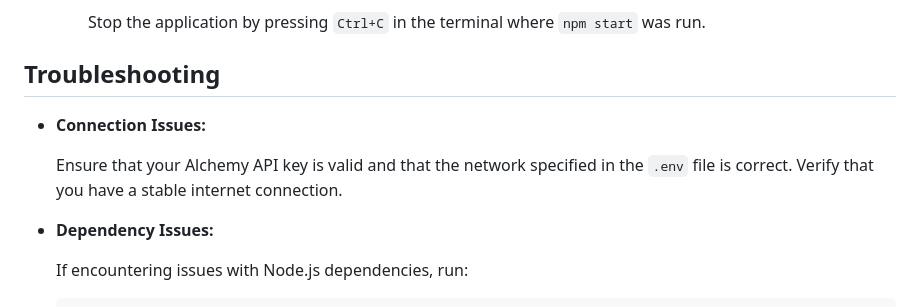
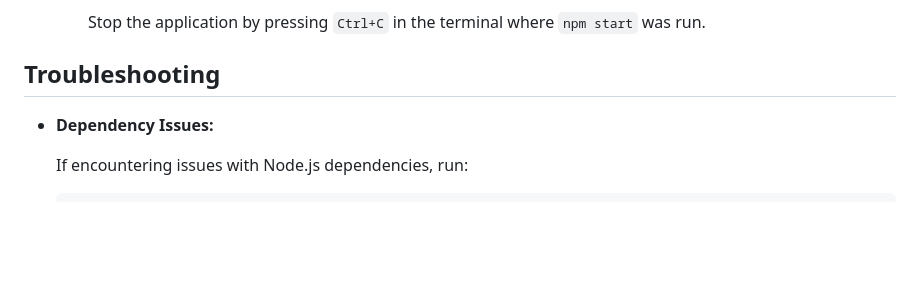
Before and after one commit to Tanmay4803/Ethereum-Deposit-Tracker, a Markdown page: README.md, the part around the change. GitHub-like rendering; blank space fills up the shorter version.

```diff
--- a/README.md
+++ b/README.md
@@ -125,10 +125,6 @@ Ethereum-Deposit-Tracker/
 
 ## Troubleshooting
 
-- **Connection Issues:**
-
-  Ensure that your Alchemy API key is valid and that the network specified in the `.env` file is correct. Verify that you have a stable internet connection.
-
 - **Dependency Issues:**
 
   If encountering issues with Node.js dependencies, run:
```
